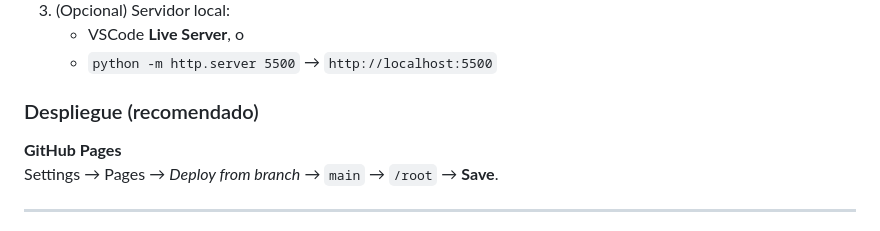
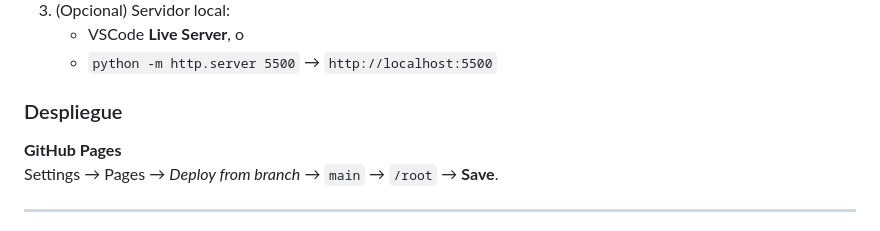
Before and after one commit to JuanOsuna02/portfolio-Juan-FernandezOsuna, a Markdown page: README.md, the part around the change. Drawn GitHub-style.

```diff
--- a/README.md
+++ b/README.md
@@ -103,7 +103,7 @@ portfolio/
    - VSCode **Live Server**, o
    - `python -m http.server 5500` → `http://localhost:5500`
 
-### Despliegue (recomendado)
+### Despliegue
 **GitHub Pages**
 Settings → Pages → *Deploy from branch* → `main` → `/root` → **Save**.
 
```
